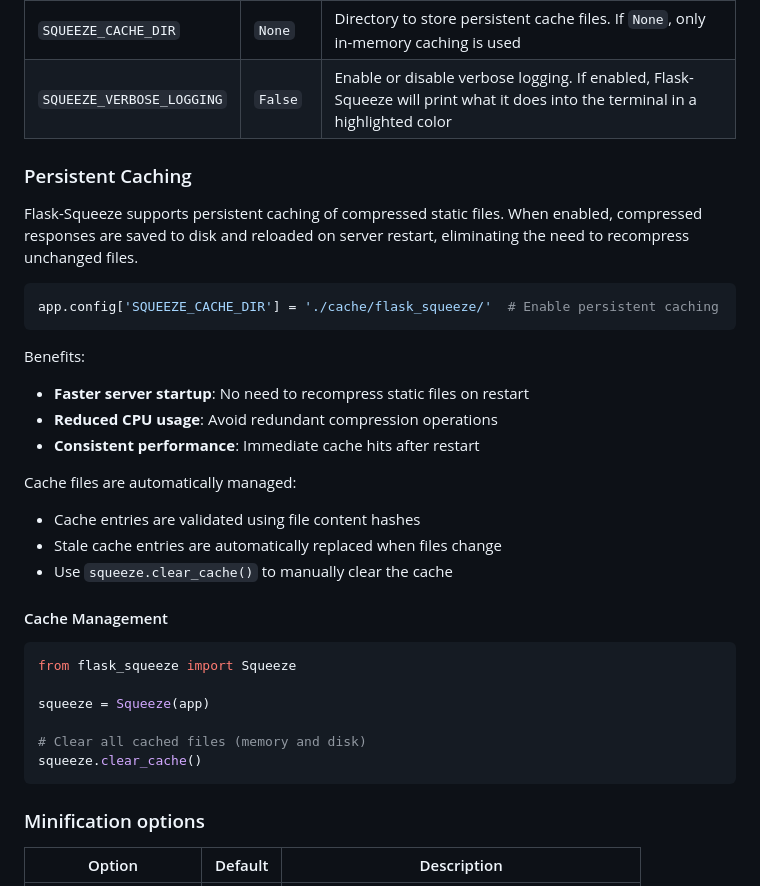
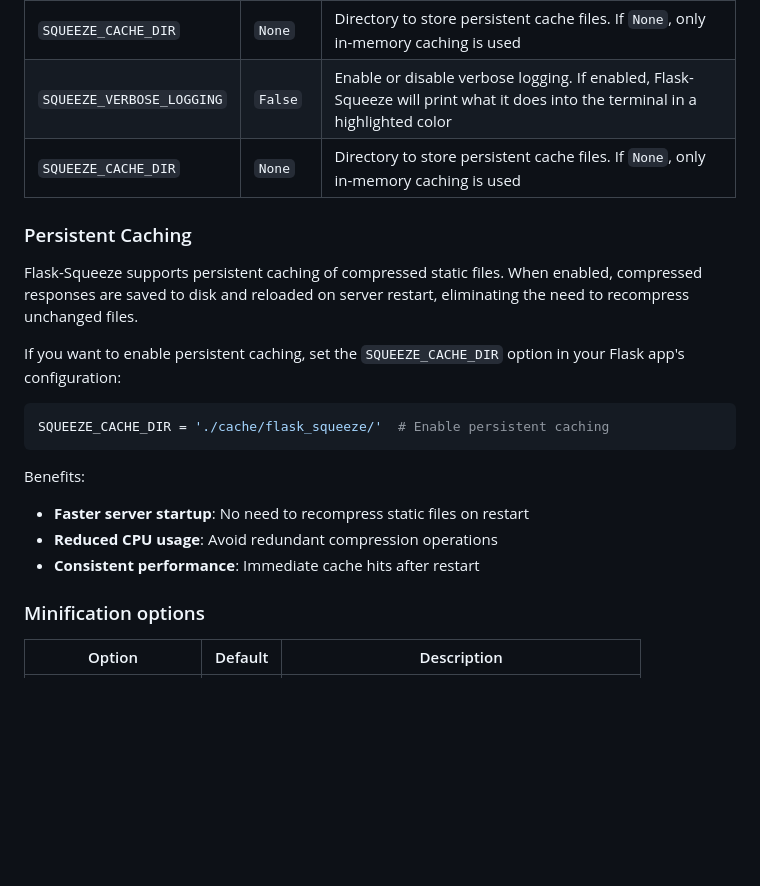
Before and after one commit to mkrd/Flask-Squeeze, a Markdown page: README.md, the part around the change. Rendered like a GitHub page; blank space fills up the shorter version.

````diff
--- a/README.md
+++ b/README.md
@@ -51,33 +51,21 @@ You can configure Flask-Squeeze with the following options in your [Flask config
 | `SQUEEZE_MIN_SIZE` | `500` | Defines the minimum file size in bytes to activate the compression |
 | `SQUEEZE_CACHE_DIR` | `None` | Directory to store persistent cache files. If `None`, only in-memory caching is used |
 | `SQUEEZE_VERBOSE_LOGGING` | `False` | Enable or disable verbose logging. If enabled, Flask-Squeeze will print what it does into the terminal in a highlighted color |
+| `SQUEEZE_CACHE_DIR` | `None` | Directory to store persistent cache files. If `None`, only in-memory caching is used |
 
 ### Persistent Caching
-Flask-Squeeze supports persistent caching of compressed static files. When enabled, compressed responses are saved to disk and reloaded on server restart, eliminating the need to recompress unchanged files.
+Flask-Squeeze supports persistent caching of compressed static files.
+When enabled, compressed responses are saved to disk and reloaded on server restart, eliminating the need to recompress unchanged files.
 
+If you want to enable persistent caching, set the `SQUEEZE_CACHE_DIR` option in your Flask app's configuration:
 ```python
-app.config['SQUEEZE_CACHE_DIR'] = './cache/flask_squeeze/'  # Enable persistent caching
+SQUEEZE_CACHE_DIR = './cache/flask_squeeze/'  # Enable persistent caching
 ```
-
 Benefits:
 - **Faster server startup**: No need to recompress static files on restart
 - **Reduced CPU usage**: Avoid redundant compression operations
 - **Consistent performance**: Immediate cache hits after restart
 
-Cache files are automatically managed:
-- Cache entries are validated using file content hashes
-- Stale cache entries are automatically replaced when files change
-- Use `squeeze.clear_cache()` to manually clear the cache
-
-#### Cache Management
-```python
-from flask_squeeze import Squeeze
-
-squeeze = Squeeze(app)
-
-# Clear all cached files (memory and disk)
-squeeze.clear_cache()
-```
 
 ### Minification options
 | Option | Default | Description |
````
